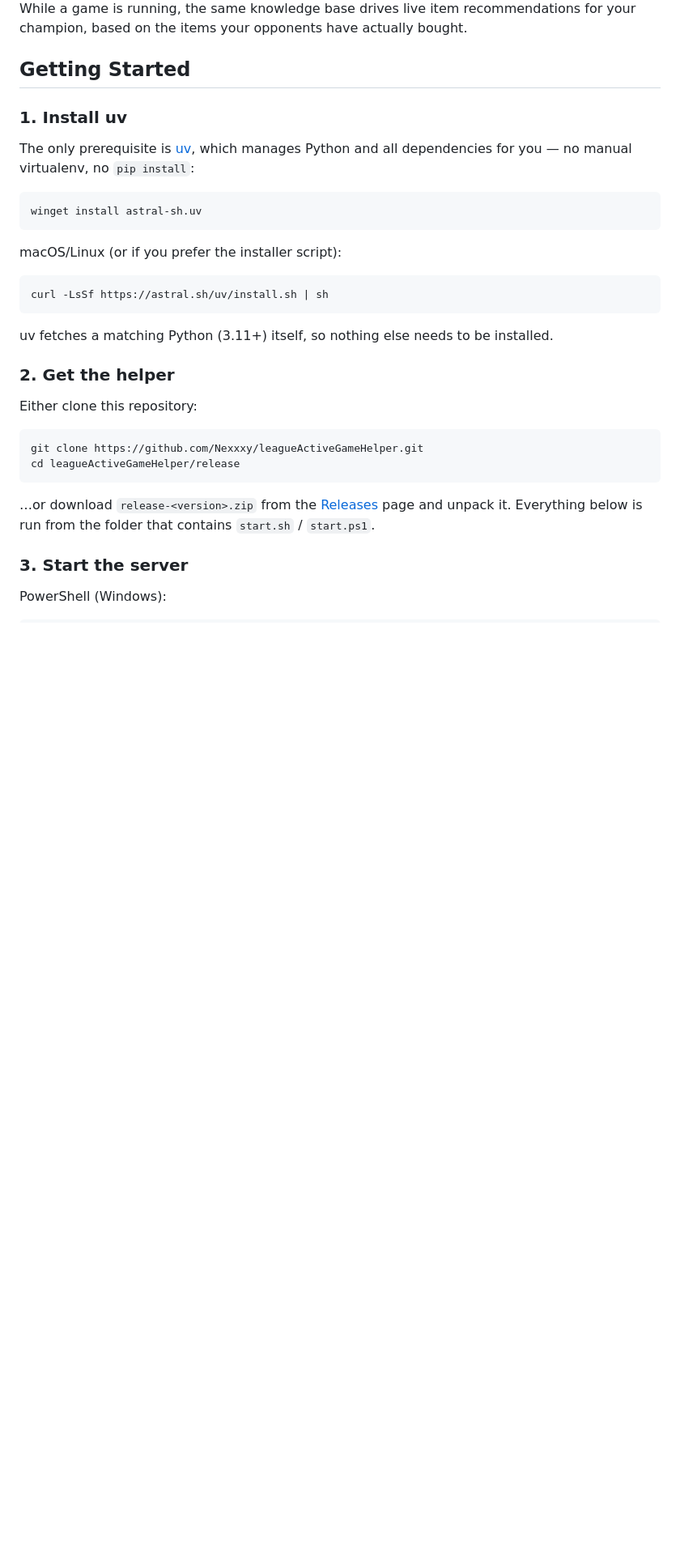
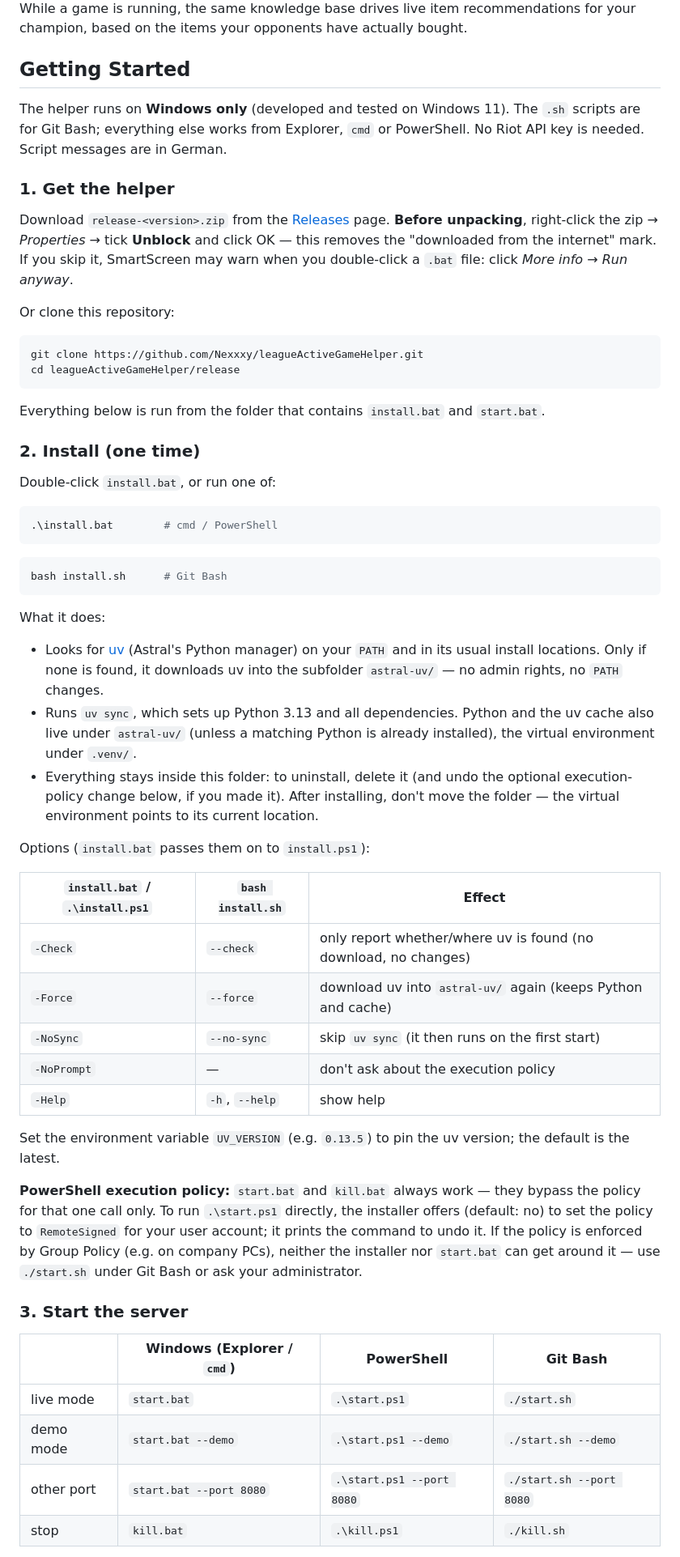
Before and after one commit to Nexxxy/leagueActiveGameHelper, a Markdown page: README.md, the part around one of its changes. Shown at 81% size. Rendered like a GitHub page; blank space fills up the shorter version.

Commit message:
README: Getting Started mit install.bat/install.sh, Python-Pin, Troubleshooting
Co-Authored-By: Claude Sonnet 5.5 <noreply@anthropic.com>

````diff
--- a/README.md
+++ b/README.md
@@ -12,37 +12,77 @@ While a game is running, the same knowledge base drives live item recommendation
 
 ## Getting Started
 
-### 1. Install uv
+The helper runs on **Windows only** (developed and tested on Windows 11). The `.sh` scripts are for Git Bash;
+everything else works from Explorer, `cmd` or PowerShell. No Riot API key is needed.
+Script messages are in German.
 
-The only prerequisite is [uv](https://docs.astral.sh/uv/), which manages Python and all
-dependencies for you — no manual virtualenv, no `pip install`:
+### 1. Get the helper
 
-```powershell
-winget install astral-sh.uv
-```
+Download `release-<version>.zip` from the [Releases](https://github.com/Nexxxy/leagueActiveGameHelper/releases)
+page. **Before unpacking**, right-click the zip → *Properties* → tick **Unblock** and
+click OK — this removes the "downloaded from the internet" mark. If you skip it,
+SmartScreen may warn when you double-click a `.bat` file: click *More info* →
+*Run anyway*.
 
-macOS/Linux (or if you prefer the installer script):
-
-```bash
-curl -LsSf https://astral.sh/uv/install.sh | sh
-```
-
-uv fetches a matching Python (3.11+) itself, so nothing else needs to be installed.
-
-### 2. Get the helper
-
-Either clone this repository:
+Or clone this repository:
 
 ```bash
 git clone https://github.com/Nexxxy/leagueActiveGameHelper.git
 cd leagueActiveGameHelper/release
 ```
 
-…or download `release-<version>.zip` from the [Releases](https://github.com/Nexxxy/leagueActiveGameHelper/releases)
-page and unpack it. Everything below is run from the folder that contains `start.sh` /
-`start.ps1`.
+Everything below is run from the folder that contains `install.bat` and `start.bat`.
+
+### 2. Install (one time)
+
+Double-click `install.bat`, or run one of:
+
+```powershell
+.\install.bat        # cmd / PowerShell
+```
+
+```bash
+bash install.sh      # Git Bash
+```
+
+What it does:
+
+- Looks for [uv](https://docs.astral.sh/uv/) (Astral's Python manager) on your `PATH`
+  and in its usual install locations. Only if none is found, it downloads uv into the
+  subfolder `astral-uv/` — no admin rights, no `PATH` changes.
+- Runs `uv sync`, which sets up Python 3.13 and all dependencies. Python and the uv
+  cache also live under `astral-uv/` (unless a matching Python is already installed),
+  the virtual environment under `.venv/`.
+- Everything stays inside this folder: to uninstall, delete it (and undo the optional
+  execution-policy change below, if you made it). After installing, don't move the
+  folder — the virtual environment points to its current location.
+
+Options (`install.bat` passes them on to `install.ps1`):
+
+| `install.bat` / `.\install.ps1` | `bash install.sh` | Effect |
+|---|---|---|
+| `-Check` | `--check` | only report whether/where uv is found (no download, no changes) |
+| `-Force` | `--force` | download uv into `astral-uv/` again (keeps Python and cache) |
+| `-NoSync` | `--no-sync` | skip `uv sync` (it then runs on the first start) |
+| `-NoPrompt` | — | don't ask about the execution policy |
+| `-Help` | `-h`, `--help` | show help |
+
+Set the environment variable `UV_VERSION` (e.g. `0.13.5`) to pin the uv version;
+the default is the latest.
+
+**PowerShell execution policy:** `start.bat` and `kill.bat` always work — they bypass the
+policy for that one call only. To run `.\start.ps1` directly, the installer offers
+(default: no) to set the policy to `RemoteSigned` for your user account; it prints the
+command to undo it. If the policy is enforced by Group Policy (e.g. on company PCs),
+neither the installer nor `start.bat` can get around it — use `./start.sh` under Git
+Bash or ask your administrator.
 
 ### 3. Start the server
 
-PowerShell (Windows):
+| | Windows (Explorer / `cmd`) | PowerShell | Git Bash |
+|---|---|---|---|
+| live mode | `start.bat` | `.\start.ps1` | `./start.sh` |
+| demo mode | `start.bat --demo` | `.\start.ps1 --demo` | `./start.sh --demo` |
+| other port | `start.bat --port 8080` | `.\start.ps1 --port 8080` | `./start.sh --port 8080` |
+| stop | `kill.bat` | `.\kill.ps1` | `./kill.sh` |
 
````
Also changed, not shown: other parts of README.md (+31 -27 lines).
